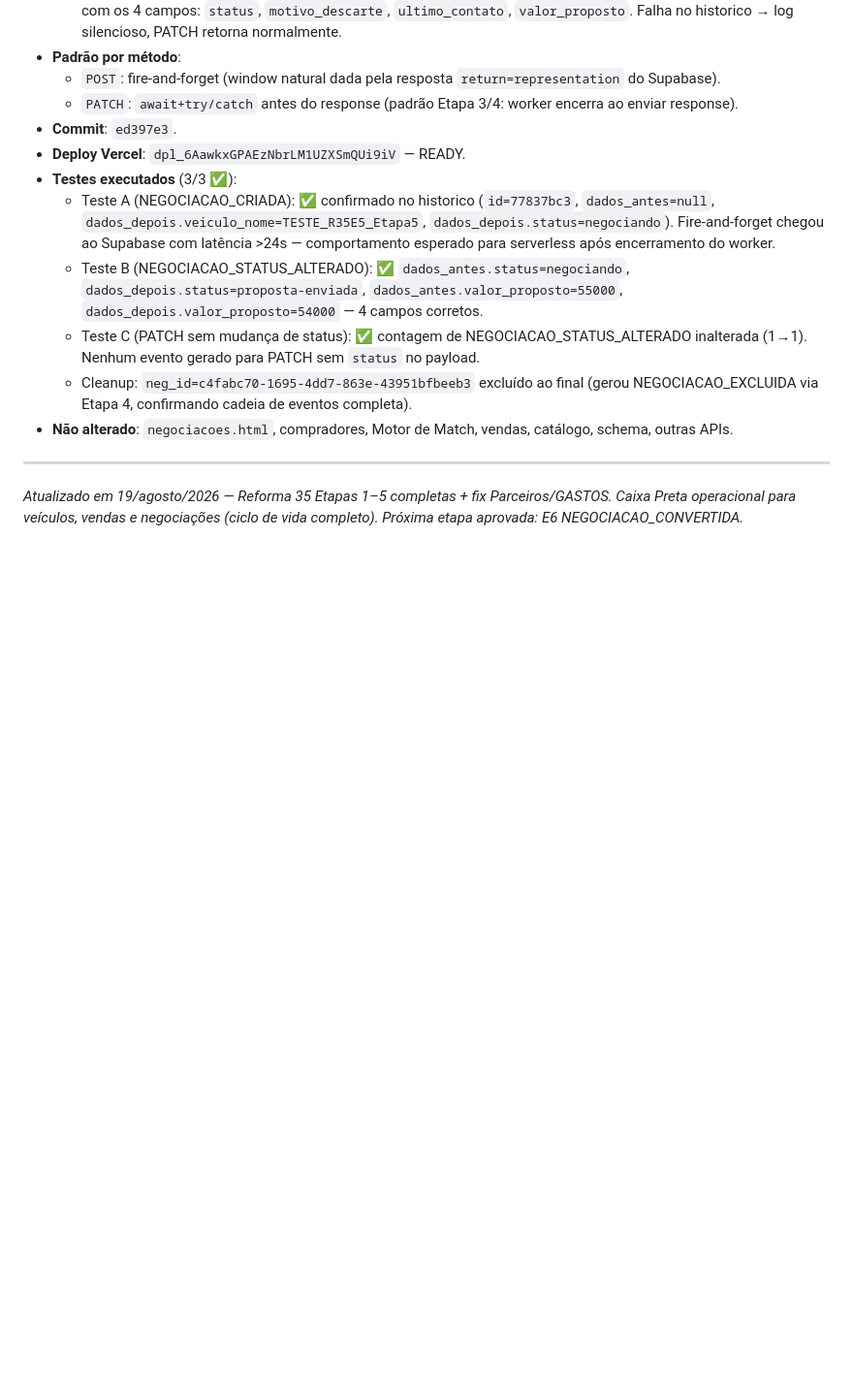
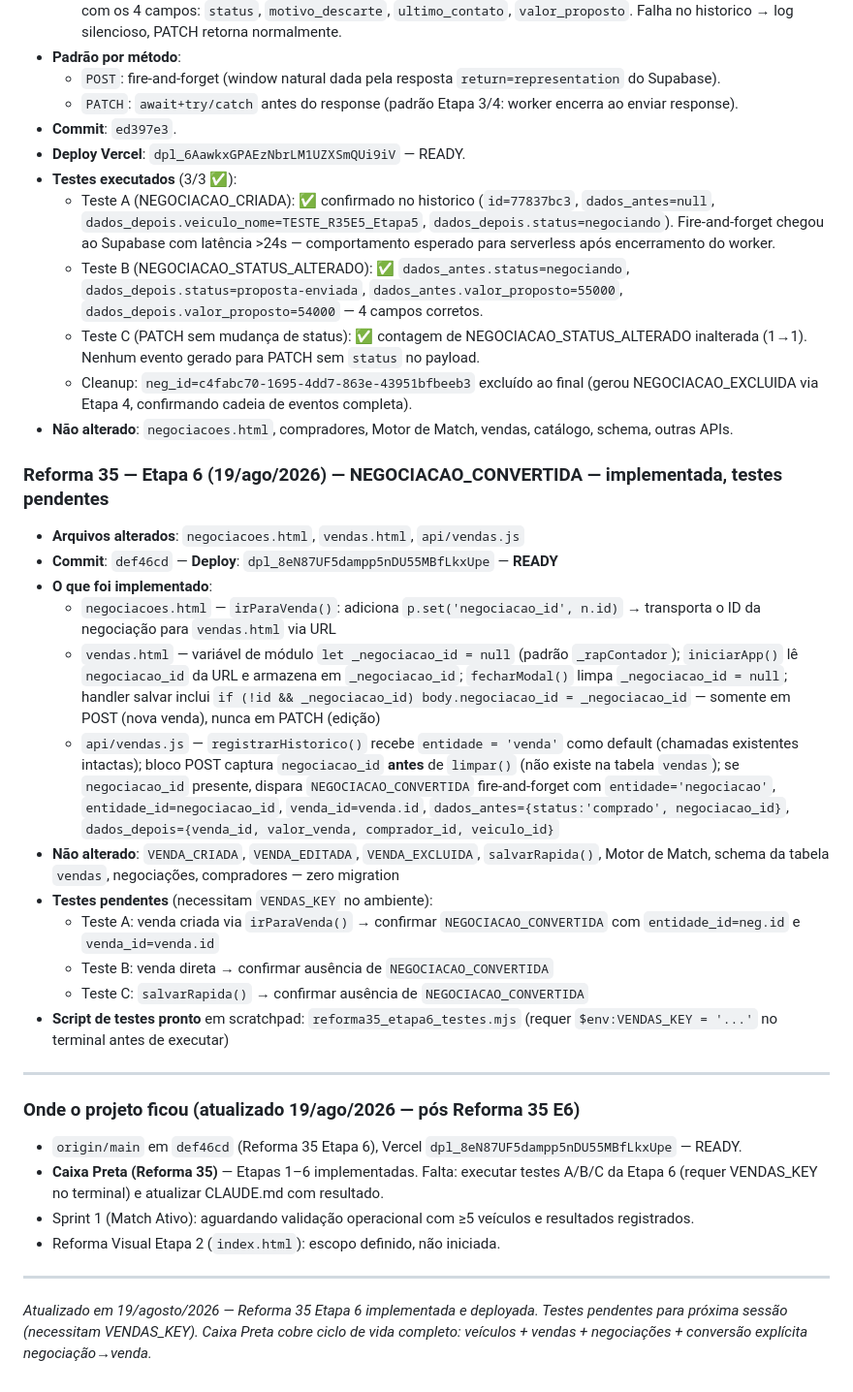
Before and after one commit to Carronarederepasses/gerador-cnr, a Markdown page: CLAUDE.md, the part around the change. Shown at 97% size. GitHub-like rendering; blank space fills up the shorter version.

Commit message:
checkpoint: Reforma 35 Etapa 6 implementada — testes pendentes
NEGOCIACAO_CONVERTIDA em producao (def46cd / dpl_8eN87UF5dampp5nDU55MBfLkxUpe).
Testes A/B/C pendentes para proxima sessao (precisam VENDAS_KEY no terminal).

Co-Authored-By: Claude Sonnet 4.6 <noreply@anthropic.com>

```diff
--- a/CLAUDE.md
+++ b/CLAUDE.md
@@ -591,6 +591,30 @@ Skills instaladas em `.claude/skills/` (projeto) + bundled globais. Total: 22 in
   - Cleanup: `neg_id=c4fabc70-1695-4dd7-863e-43951bfbeeb3` excluído ao final (gerou NEGOCIACAO_EXCLUIDA via Etapa 4, confirmando cadeia de eventos completa).
 - **Não alterado**: `negociacoes.html`, compradores, Motor de Match, vendas, catálogo, schema, outras APIs.
 
+### Reforma 35 — Etapa 6 (19/ago/2026) — NEGOCIACAO_CONVERTIDA — implementada, testes pendentes
+
+- **Arquivos alterados**: `negociacoes.html`, `vendas.html`, `api/vendas.js`
+- **Commit**: `def46cd` — **Deploy**: `dpl_8eN87UF5dampp5nDU55MBfLkxUpe` — **READY**
+- **O que foi implementado**:
+  - `negociacoes.html` — `irParaVenda()`: adiciona `p.set('negociacao_id', n.id)` → transporta o ID da negociação para `vendas.html` via URL
+  - `vendas.html` — variável de módulo `let _negociacao_id = null` (padrão `_rapContador`); `iniciarApp()` lê `negociacao_id` da URL e armazena em `_negociacao_id`; `fecharModal()` limpa `_negociacao_id = null`; handler salvar inclui `if (!id && _negociacao_id) body.negociacao_id = _negociacao_id` — somente em POST (nova venda), nunca em PATCH (edição)
+  - `api/vendas.js` — `registrarHistorico()` recebe `entidade = 'venda'` como default (chamadas existentes intactas); bloco POST captura `negociacao_id` **antes** de `limpar()` (não existe na tabela `vendas`); se `negociacao_id` presente, dispara `NEGOCIACAO_CONVERTIDA` fire-and-forget com `entidade='negociacao'`, `entidade_id=negociacao_id`, `venda_id=venda.id`, `dados_antes={status:'comprado', negociacao_id}`, `dados_depois={venda_id, valor_venda, comprador_id, veiculo_id}`
+- **Não alterado**: `VENDA_CRIADA`, `VENDA_EDITADA`, `VENDA_EXCLUIDA`, `salvarRapida()`, Motor de Match, schema da tabela `vendas`, negociações, compradores — zero migration
+- **Testes pendentes** (necessitam `VENDAS_KEY` no ambiente):
+  - Teste A: venda criada via `irParaVenda()` → confirmar `NEGOCIACAO_CONVERTIDA` com `entidade_id=neg.id` e `venda_id=venda.id`
+  - Teste B: venda direta → confirmar ausência de `NEGOCIACAO_CONVERTIDA`
+  - Teste C: `salvarRapida()` → confirmar ausência de `NEGOCIACAO_CONVERTIDA`
+- **Script de testes pronto** em scratchpad: `reforma35_etapa6_testes.mjs` (requer `$env:VENDAS_KEY = '...'` no terminal antes de executar)
+
 ---
 
-*Atualizado em 19/agosto/2026 — Reforma 35 Etapas 1–5 completas + fix Parceiros/GASTOS. Caixa Preta operacional para veículos, vendas e negociações (ciclo de vida completo). Próxima etapa aprovada: E6 NEGOCIACAO_CONVERTIDA.*
+### Onde o projeto ficou (atualizado 19/ago/2026 — pós Reforma 35 E6)
+
+- `origin/main` em `def46cd` (Reforma 35 Etapa 6), Vercel `dpl_8eN87UF5dampp5nDU55MBfLkxUpe` — READY.
+- **Caixa Preta (Reforma 35)** — Etapas 1–6 implementadas. Falta: executar testes A/B/C da Etapa 6 (requer VENDAS_KEY no terminal) e atualizar CLAUDE.md com resultado.
+- Sprint 1 (Match Ativo): aguardando validação operacional com ≥5 veículos e resultados registrados.
+- Reforma Visual Etapa 2 (`index.html`): escopo definido, não iniciada.
+
+---
+
+*Atualizado em 19/agosto/2026 — Reforma 35 Etapa 6 implementada e deployada. Testes pendentes para próxima sessão (necessitam VENDAS_KEY). Caixa Preta cobre ciclo de vida completo: veículos + vendas + negociações + conversão explícita negociação→venda.*
```
